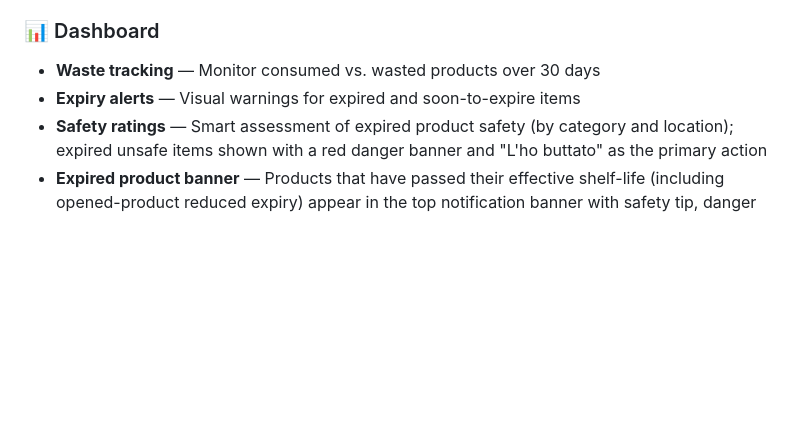
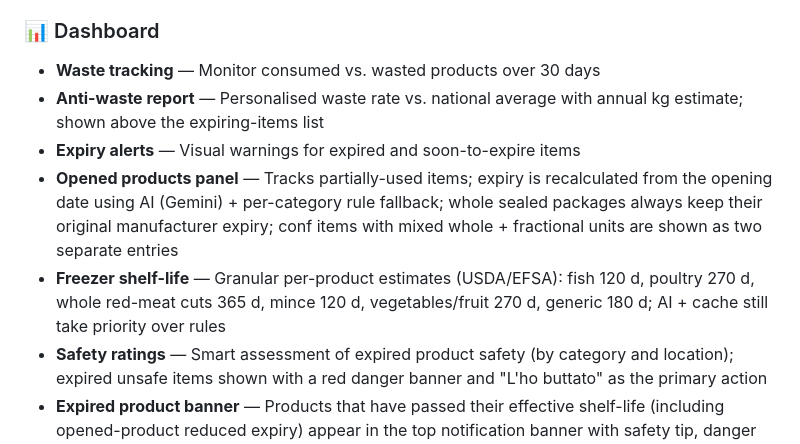
Before and after one commit to dadaloop82/EverShelf, a Markdown page: README.md, the part around the change. Drawn GitHub-style; blank space fills up the shorter version.

Commit message:
README: document anti-waste report, opened products panel, freezer shelf-life rules

```diff
--- a/README.md
+++ b/README.md
@@ -59,7 +59,10 @@
 
 ### 📊 Dashboard
 - **Waste tracking** — Monitor consumed vs. wasted products over 30 days
+- **Anti-waste report** — Personalised waste rate vs. national average with annual kg estimate; shown above the expiring-items list
 - **Expiry alerts** — Visual warnings for expired and soon-to-expire items
+- **Opened products panel** — Tracks partially-used items; expiry is recalculated from the opening date using AI (Gemini) + per-category rule fallback; whole sealed packages always keep their original manufacturer expiry; conf items with mixed whole + fractional units are shown as two separate entries
+- **Freezer shelf-life** — Granular per-product estimates (USDA/EFSA): fish 120 d, poultry 270 d, whole red-meat cuts 365 d, mince 120 d, vegetables/fruit 270 d, generic 180 d; AI + cache still take priority over rules
 - **Safety ratings** — Smart assessment of expired product safety (by category and location); expired unsafe items shown with a red danger banner and "L'ho buttato" as the primary action
 - **Expired product banner** — Products that have passed their effective shelf-life (including opened-product reduced expiry) appear in the top notification banner with safety tip, danger styling for high-risk items, and a prominent discard action
 - **Quick recipe bar** — One-tap recipe suggestion using expiring products
```
